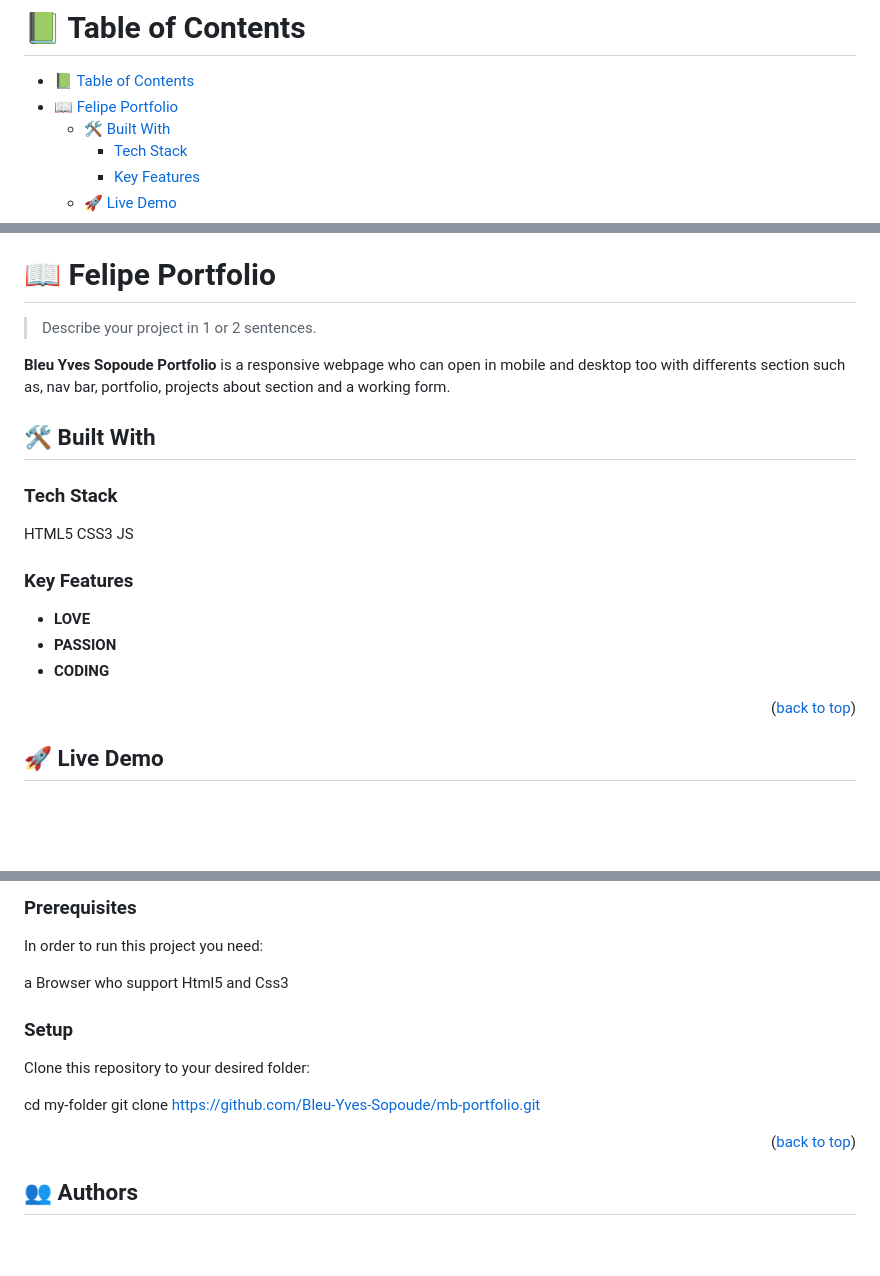
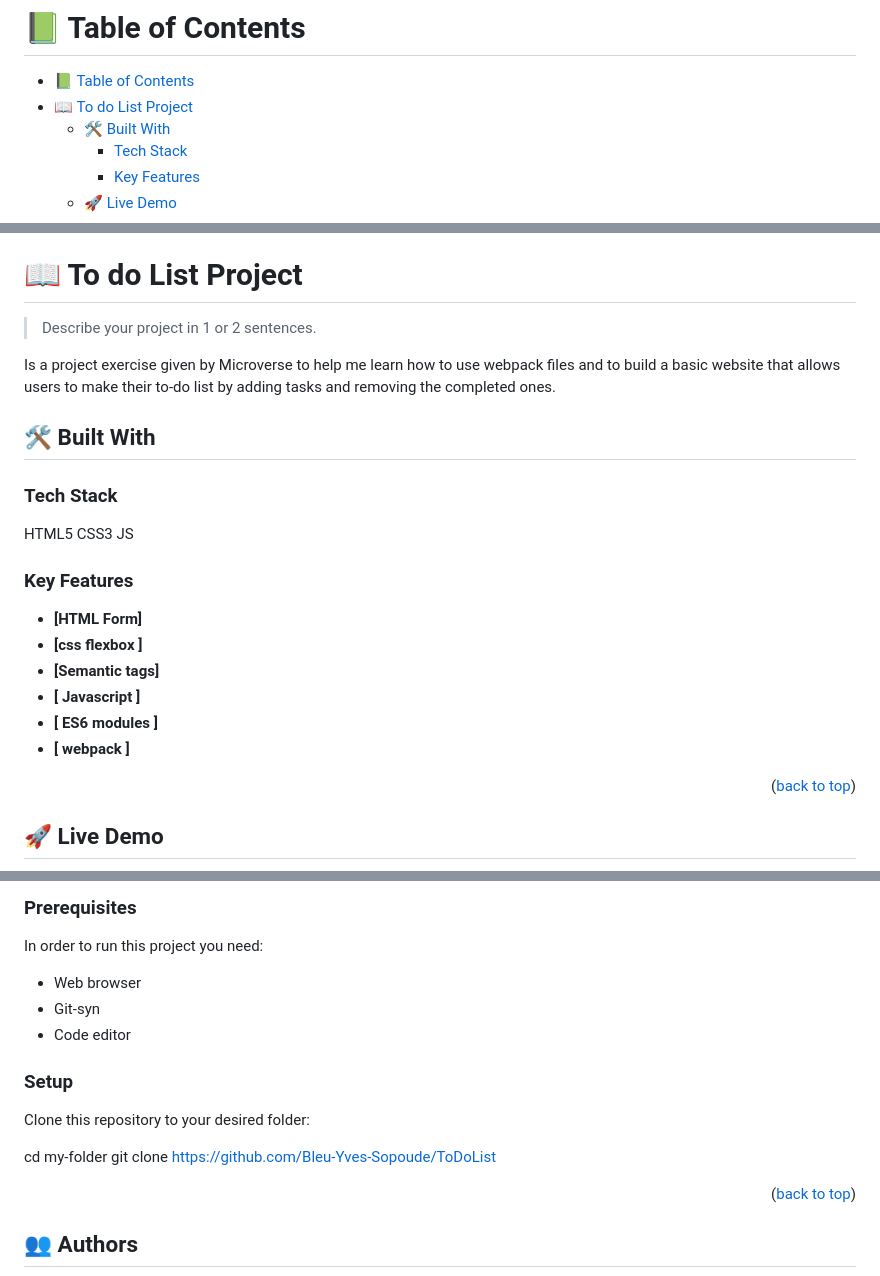
Before and after one commit to Bleu-Yves-Sopoude/ToDoList, a Markdown page: README.md, 3 parts joined by grey strips. GitHub-like rendering; blank space fills up the shorter version.

Commit message:
Adapt Readme file

```diff
--- a/README.md
+++ b/README.md
@@ -8,7 +8,7 @@
 # 📗 Table of Contents
 
 - [📗 Table of Contents](#-table-of-contents)
-- [📖 Felipe Portfolio ](#-felipe-portfolio-)
+- [📖 To do List Project ](#-to-do-list-project-)
   - [🛠 Built With ](#-built-with-)
     - [Tech Stack ](#tech-stack-)
     - [Key Features ](#key-features-)
@@ -25,11 +25,11 @@
 
 <!-- PROJECT DESCRIPTION -->
 
-# 📖 Felipe Portfolio <a name="about-project"></a>
+# 📖 To do List Project <a name="about-project"></a>
 
 > Describe your project in 1 or 2 sentences.
 
-**Bleu Yves Sopoude Portfolio** is a responsive webpage who can open in mobile and desktop too with differents section such as, nav bar, portfolio, projects about section and a working form.
+Is a project exercise given by Microverse to help me learn how to use webpack files and to build a basic website that allows users to make their to-do list by adding tasks and removing the completed ones.
 
 ## 🛠 Built With <a name="built-with"></a>
 
@@ -43,9 +43,12 @@ HTML5  CSS3 JS
 ### Key Features <a name="key-features"></a>
 
 
-- **LOVE**
-- **PASSION**
-- **CODING**
+- **[HTML Form]**
+- **[css flexbox ]**
+- **[Semantic tags]**
+- **[ Javascript ]**
+- **[ ES6 modules ]**
+- **[ webpack ]**
 
 <p align="right">(<a href="#readme-top">back to top</a>)</p>
 
@@ -73,7 +76,9 @@ Create a GitHub acount an clone this repository
 
 In order to run this project you need:
 
-a Browser who support Html5 and Css3
+- Web browser
+- Git-syn
+- Code editor
 
 <!--
 Example command:
@@ -89,7 +94,7 @@ Clone this repository to your desired folder:
 
 
   cd my-folder
-  git clone https://github.com/Bleu-Yves-Sopoude/mb-portfolio.git
+  git clone https://github.com/Bleu-Yves-Sopoude/ToDoList
 
 <p align="right">(<a href="#readme-top">back to top</a>)</p>
 
```
